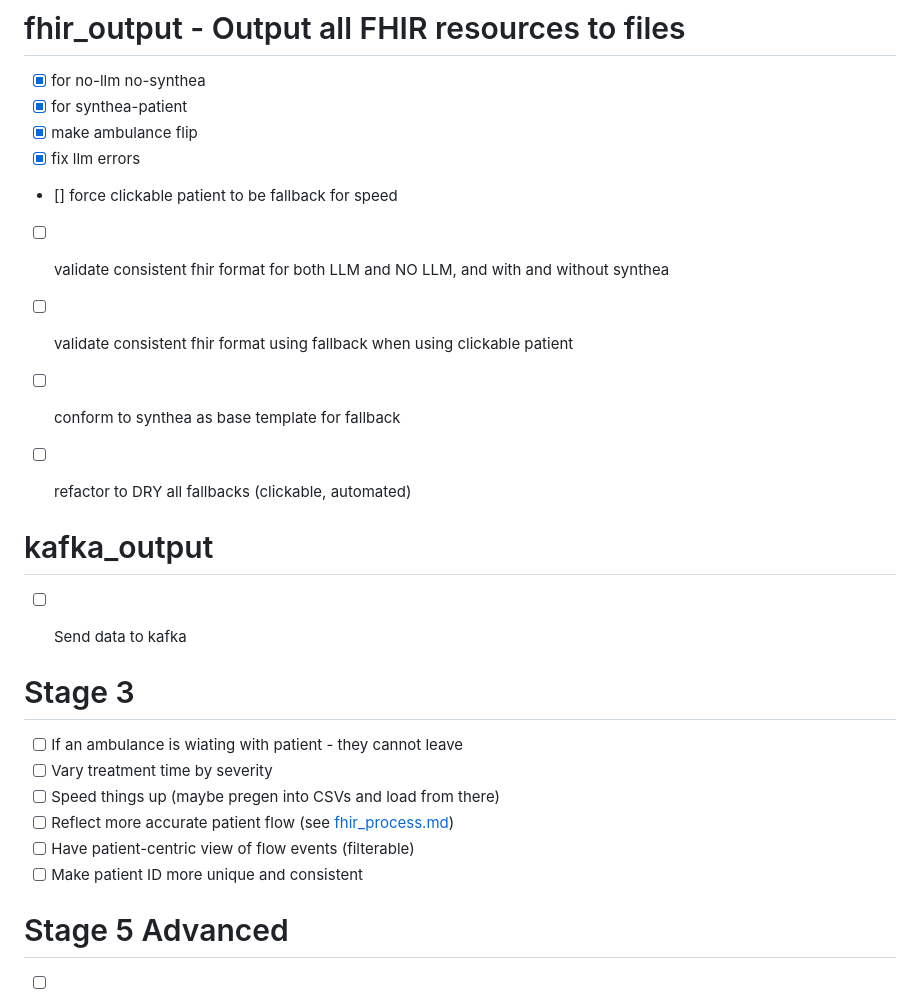
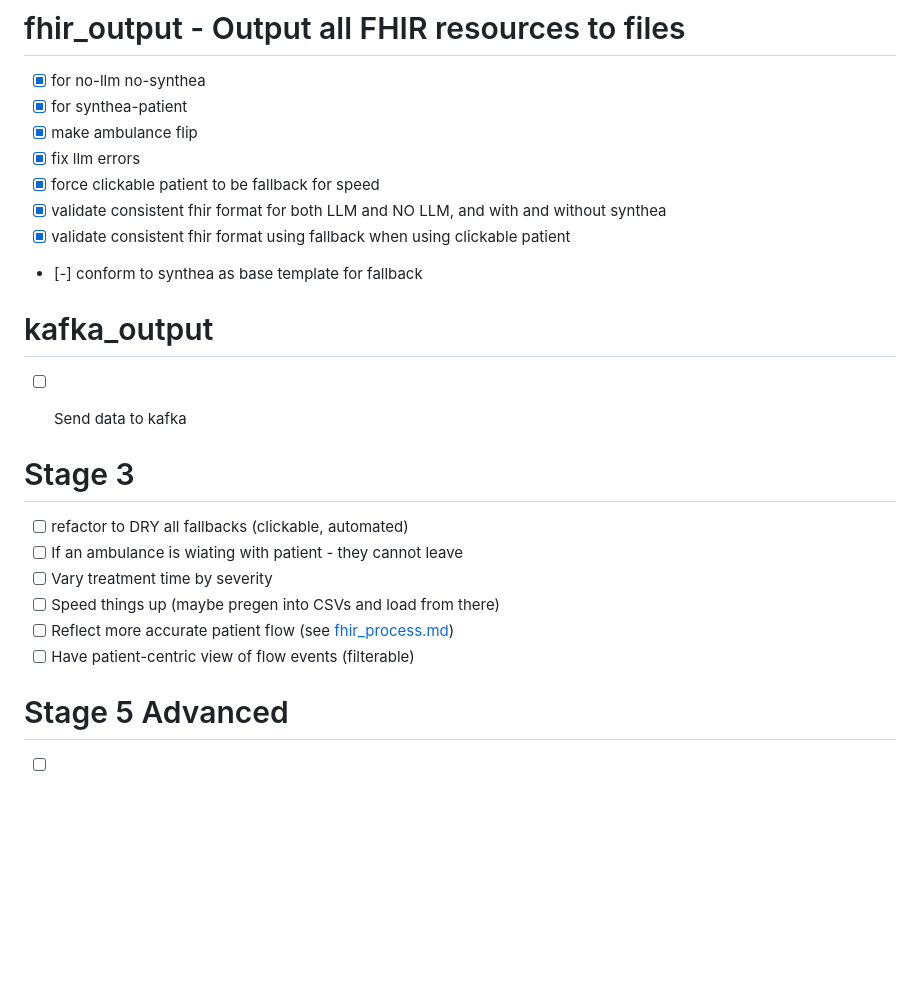
Before and after one commit to bensonchoyintuitas/ambo_sim, a Markdown page: README.md, the part around the change. Rendered like a GitHub page; blank space fills up the shorter version.

```diff
--- a/README.md
+++ b/README.md
@@ -224,11 +224,10 @@ The system generates two distinct types of encounter messages that should be han
 - [x] for synthea-patient
 - [x] make ambulance flip
 - [x] fix llm errors
-- [] force clickable patient to be fallback for speed
-- [ ] validate consistent fhir format for both LLM and NO LLM, and with and without synthea
-- [ ] validate consistent fhir format using fallback when using clickable patient
-- [ ] conform to synthea as base template for fallback
-- [ ] refactor to DRY all fallbacks (clickable, automated)
+- [x] force clickable patient to be fallback for speed
+- [x] validate consistent fhir format for both LLM and NO LLM, and with and without synthea
+- [x] validate consistent fhir format using fallback when using clickable patient
+- [-] conform to synthea as base template for fallback
 
 
 # kafka_output
@@ -236,12 +235,12 @@ The system generates two distinct types of encounter messages that should be han
 
 
 # Stage 3
+- [ ] refactor to DRY all fallbacks (clickable, automated)
 - [ ] If an ambulance is wiating with patient - they cannot leave
 - [ ] Vary treatment time by severity
 - [ ] Speed things up (maybe pregen into CSVs and load from there)
 - [ ] Reflect more accurate patient flow (see [fhir_process.md](docs/fhir_process.md))
 - [ ] Have patient-centric view of flow events (filterable)
-- [ ] Make patient ID more unique and consistent
 
 # Stage 5 Advanced
 - [ ] Agent-driven independent ambulances
```
